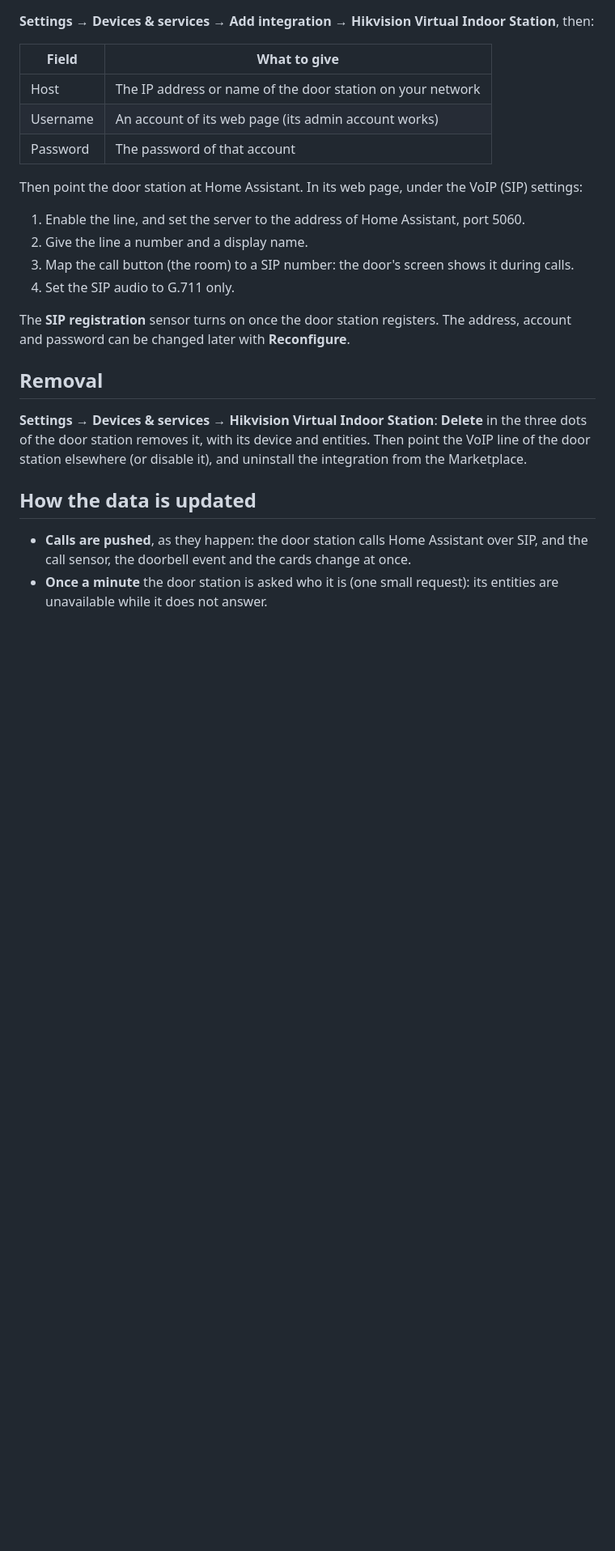
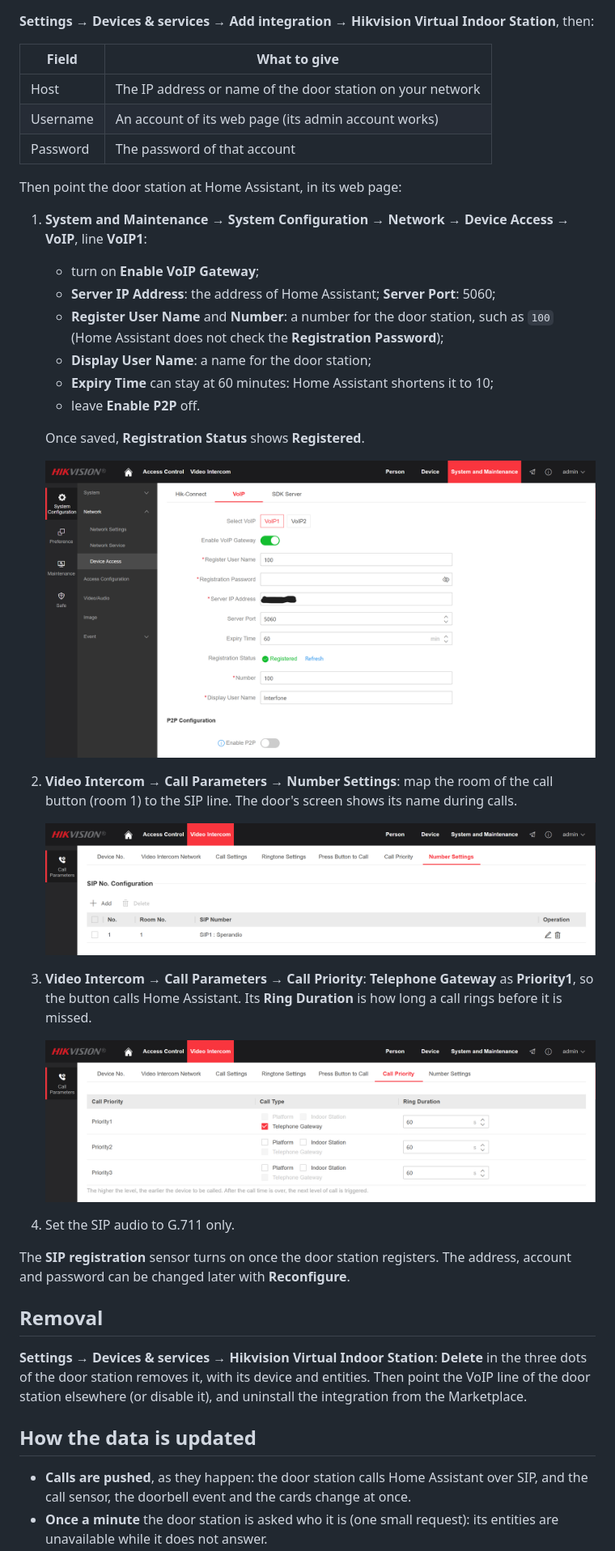
Before and after one commit to webysther/ha-hikvision-virtual-indoor-station, a Markdown page: README.md, the part around the change. Shown at 81% size. Rendered like a GitHub page; pictures changed too: docs/images/call-priority.png (added), docs/images/number-settings.png (added), docs/images/voip.png (added); blank space fills up the shorter version.

```diff
--- a/README.md
+++ b/README.md
@@ -70,14 +70,35 @@ Station**, then:
 | Username | An account of its web page (its admin account works) |
 | Password | The password of that account |
 
-Then point the door station at Home Assistant. In its web page, under the VoIP
-(SIP) settings:
+Then point the door station at Home Assistant, in its web page:
 
-1. Enable the line, and set the server to the address of Home Assistant, port
-   5060.
-2. Give the line a number and a display name.
-3. Map the call button (the room) to a SIP number: the door's screen shows it
-   during calls.
+1. **System and Maintenance → System Configuration → Network → Device Access →
+   VoIP**, line **VoIP1**:
+   - turn on **Enable VoIP Gateway**;
+   - **Server IP Address**: the address of Home Assistant; **Server Port**:
+     5060;
+   - **Register User Name** and **Number**: a number for the door station, such
+     as `100` (Home Assistant does not check the **Registration Password**);
+   - **Display User Name**: a name for the door station;
+   - **Expiry Time** can stay at 60 minutes: Home Assistant shortens it to 10;
+   - leave **Enable P2P** off.
+
+   Once saved, **Registration Status** shows **Registered**.
+
+   ![The VoIP line of the door station, registered with Home Assistant](https://raw.githubusercontent.com/webysther/ha-hikvision-virtual-indoor-station/main/docs/images/voip.png)
+
+2. **Video Intercom → Call Parameters → Number Settings**: map the room of the
+   call button (room 1) to the SIP line. The door's screen shows its name during
+   calls.
+
+   ![Room 1 mapped to the SIP line](https://raw.githubusercontent.com/webysther/ha-hikvision-virtual-indoor-station/main/docs/images/number-settings.png)
+
+3. **Video Intercom → Call Parameters → Call Priority**: **Telephone Gateway**
+   as **Priority1**, so the button calls Home Assistant. Its **Ring Duration**
+   is how long a call rings before it is missed.
+
+   ![Telephone Gateway as the first call priority](https://raw.githubusercontent.com/webysther/ha-hikvision-virtual-indoor-station/main/docs/images/call-priority.png)
+
 4. Set the SIP audio to G.711 only.
 
 The **SIP registration** sensor turns on once the door station registers. The
```
